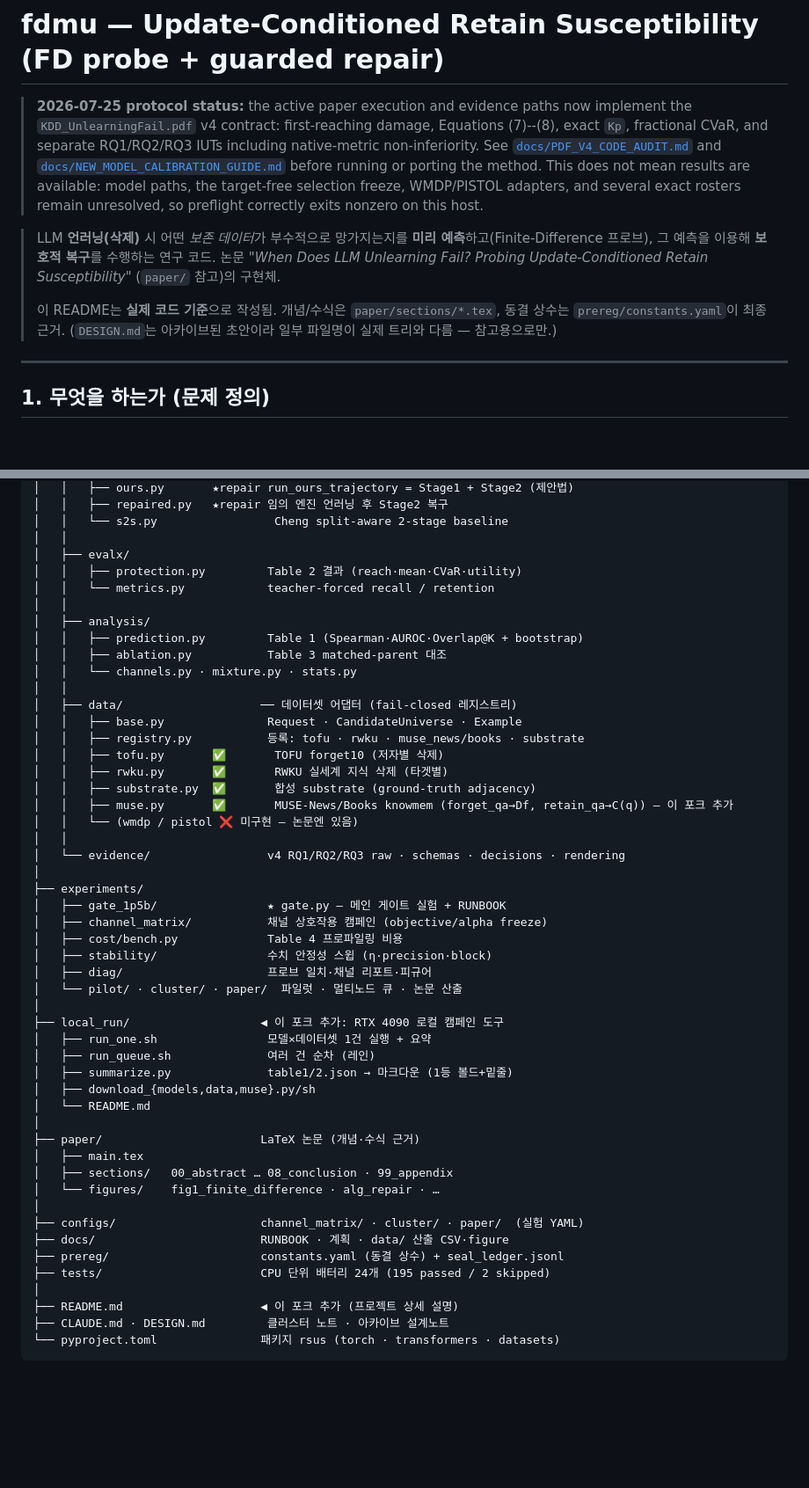
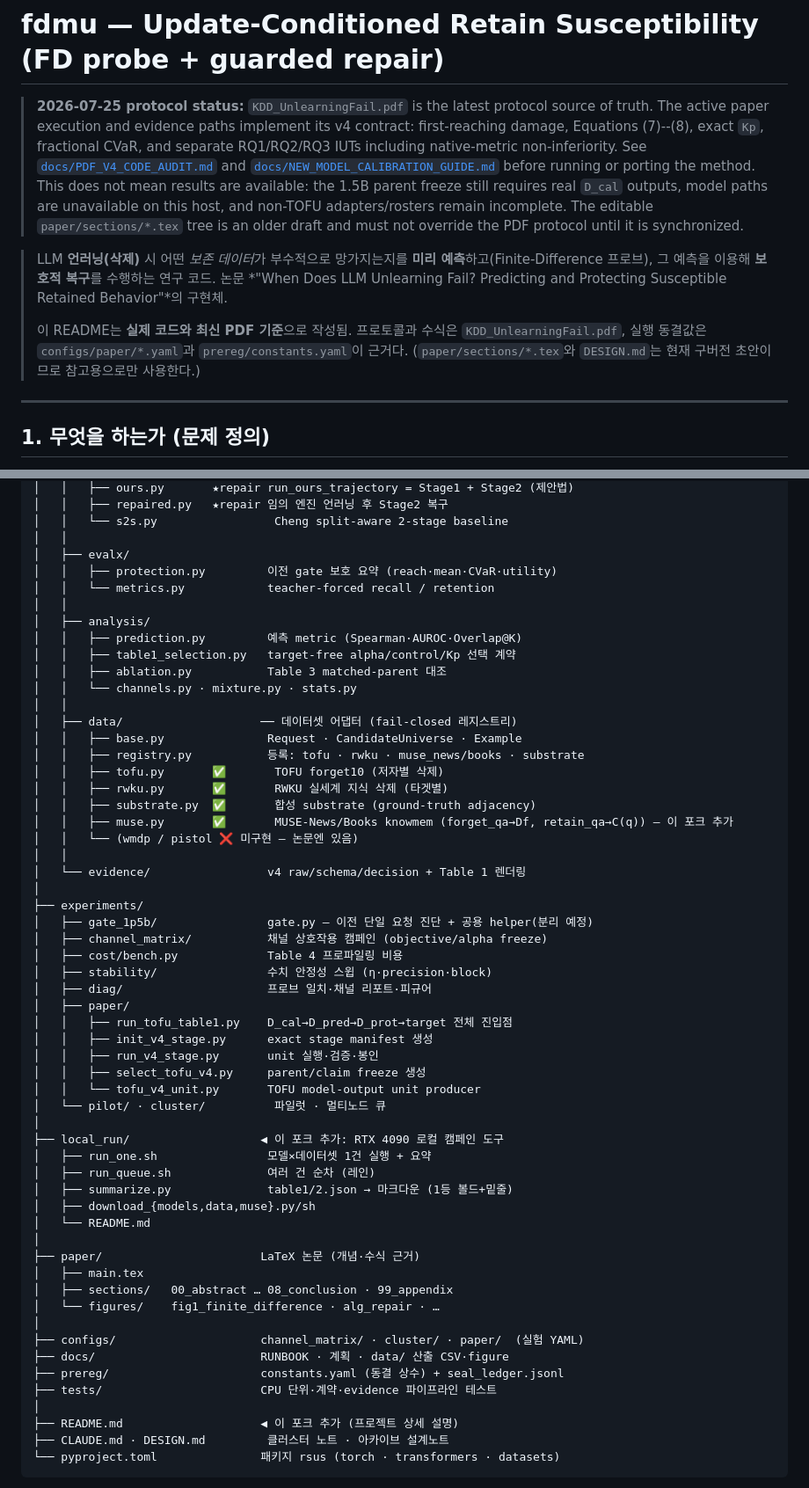
Before and after one commit to 33modeling/fdmu, a Markdown page: README.md, 2 parts joined by grey strips. Shown at 88% size. GitHub-like rendering; blank space fills up the shorter version.

```diff
--- a/README.md
+++ b/README.md
@@ -1,24 +1,27 @@
 # fdmu — Update-Conditioned Retain Susceptibility (FD probe + guarded repair)
 
-> **2026-07-25 protocol status:** the active paper execution and evidence paths
-> now implement the `KDD_UnlearningFail.pdf` v4 contract: first-reaching
+> **2026-07-25 protocol status:** `KDD_UnlearningFail.pdf` is the latest
+> protocol source of truth. The active paper execution and evidence paths
+> implement its v4 contract: first-reaching
 > damage, Equations (7)--(8), exact `Kp`, fractional CVaR, and separate
 > RQ1/RQ2/RQ3 IUTs including native-metric non-inferiority. See
 > [`docs/PDF_V4_CODE_AUDIT.md`](docs/PDF_V4_CODE_AUDIT.md) and
 > [`docs/NEW_MODEL_CALIBRATION_GUIDE.md`](docs/NEW_MODEL_CALIBRATION_GUIDE.md)
 > before running or porting the method. This does not mean results are
-> available: model paths, the target-free selection freeze, WMDP/PISTOL
-> adapters, and several exact rosters remain unresolved, so preflight correctly
-> exits nonzero on this host.
+> available: the 1.5B parent freeze still requires real `D_cal` outputs, model
+> paths are unavailable on this host, and non-TOFU adapters/rosters remain
+> incomplete. The editable `paper/sections/*.tex` tree is an older draft and
+> must not override the PDF protocol until it is synchronized.
 
 > LLM **언러닝(삭제)** 시 어떤 *보존 데이터*가 부수적으로 망가지는지를
 > **미리 예측**하고(Finite-Difference 프로브), 그 예측을 이용해 **보호적 복구**를
-> 수행하는 연구 코드. 논문 *"When Does LLM Unlearning Fail? Probing
-> Update-Conditioned Retain Susceptibility"* (`paper/` 참고)의 구현체.
+> 수행하는 연구 코드. 논문 *"When Does LLM Unlearning Fail? Predicting and
+> Protecting Susceptible Retained Behavior"*의 구현체.
 >
-> 이 README는 **실제 코드 기준**으로 작성됨. 개념/수식은 `paper/sections/*.tex`,
-> 동결 상수는 `prereg/constants.yaml`이 최종 근거. (`DESIGN.md`는 아카이브된
-> 초안이라 일부 파일명이 실제 트리와 다름 — 참고용으로만.)
+> 이 README는 **실제 코드와 최신 PDF 기준**으로 작성됨. 프로토콜과 수식은
+> `KDD_UnlearningFail.pdf`, 실행 동결값은 `configs/paper/*.yaml`과
+> `prereg/constants.yaml`이 근거다. (`paper/sections/*.tex`와 `DESIGN.md`는
+> 현재 구버전 초안이므로 참고용으로만 사용한다.)
 
 ---
 
@@ -121,11 +184,12 @@ fdmu/  (retain-susceptibility 포크)
 │   │   └── s2s.py                 Cheng split-aware 2-stage baseline
 │   │
 │   ├── evalx/
-│   │   ├── protection.py         Table 2 결과 (reach·mean·CVaR·utility)
+│   │   ├── protection.py         이전 gate 보호 요약 (reach·mean·CVaR·utility)
 │   │   └── metrics.py            teacher-forced recall / retention
 │   │
 │   ├── analysis/
-│   │   ├── prediction.py         Table 1 (Spearman·AUROC·Overlap@K + bootstrap)
+│   │   ├── prediction.py         예측 metric (Spearman·AUROC·Overlap@K)
+│   │   ├── table1_selection.py   target-free alpha/control/Kp 선택 계약
 │   │   ├── ablation.py           Table 3 matched-parent 대조
 │   │   └── channels.py · mixture.py · stats.py
 │   │
@@ -138,15 +202,21 @@ fdmu/  (retain-susceptibility 포크)
 │   │   ├── muse.py       ✅       MUSE-News/Books knowmem (forget_qa→Df, retain_qa→C(q)) — 이 포크 추가
 │   │   └── (wmdp / pistol ❌ 미구현 — 논문엔 있음)
 │   │
-│   └── evidence/                 v4 RQ1/RQ2/RQ3 raw · schemas · decisions · rendering
+│   └── evidence/                 v4 raw/schema/decision + Table 1 렌더링
 │
 ├── experiments/
-│   ├── gate_1p5b/                ★ gate.py — 메인 게이트 실험 + RUNBOOK
+│   ├── gate_1p5b/                gate.py — 이전 단일 요청 진단 + 공용 helper(분리 예정)
 │   ├── channel_matrix/           채널 상호작용 캠페인 (objective/alpha freeze)
 │   ├── cost/bench.py             Table 4 프로파일링 비용
 │   ├── stability/                수치 안정성 스윕 (η·precision·block)
 │   ├── diag/                     프로브 일치·채널 리포트·피규어
-│   └── pilot/ · cluster/ · paper/  파일럿 · 멀티노드 큐 · 논문 산출
+│   ├── paper/
+│   │   ├── run_tofu_table1.py    D_cal→D_pred→D_prot→target 전체 진입점
+│   │   ├── init_v4_stage.py      exact stage manifest 생성
+│   │   ├── run_v4_stage.py       unit 실행·검증·봉인
+│   │   ├── select_tofu_v4.py     parent/claim freeze 생성
+│   │   └── tofu_v4_unit.py       TOFU model-output unit producer
+│   └── pilot/ · cluster/          파일럿 · 멀티노드 큐
 │
 ├── local_run/                   ◀ 이 포크 추가: RTX 4090 로컬 캠페인 도구
 │   ├── run_one.sh                모델×데이터셋 1건 실행 + 요약
@@ -163,7 +233,7 @@ fdmu/  (retain-susceptibility 포크)
 ├── configs/                     channel_matrix/ · cluster/ · paper/  (실험 YAML)
 ├── docs/                        RUNBOOK · 계획 · data/ 산출 CSV·figure
 ├── prereg/                      constants.yaml (동결 상수) + seal_ledger.jsonl
-├── tests/                       CPU 단위 배터리 24개 (195 passed / 2 skipped)
+├── tests/                       CPU 단위·계약·evidence 파이프라인 테스트
 │
 ├── README.md                    ◀ 이 포크 추가 (프로젝트 상세 설명)
 ├── CLAUDE.md · DESIGN.md         클러스터 노트 · 아카이브 설계노트
```
Also changed, not shown: other parts of README.md (+124 -51 lines).
